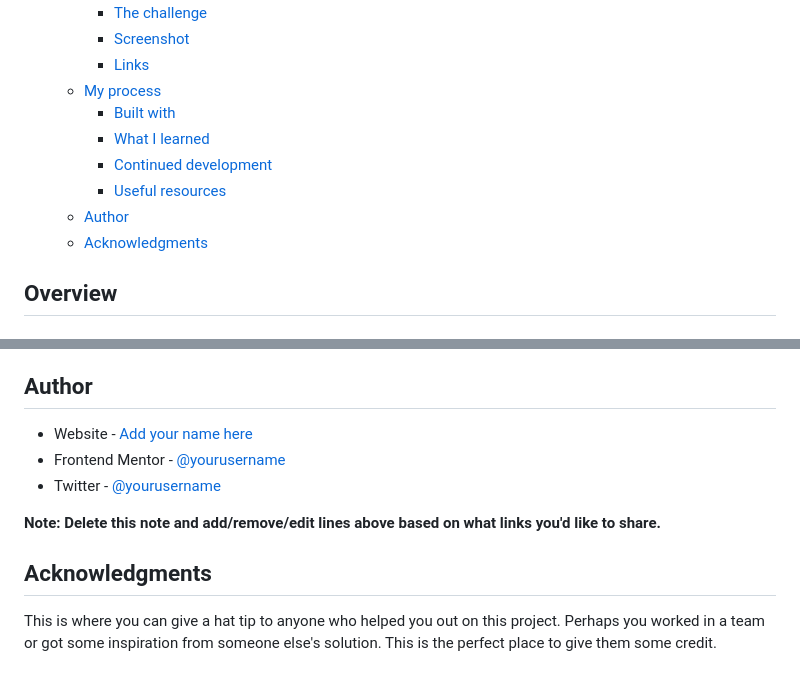
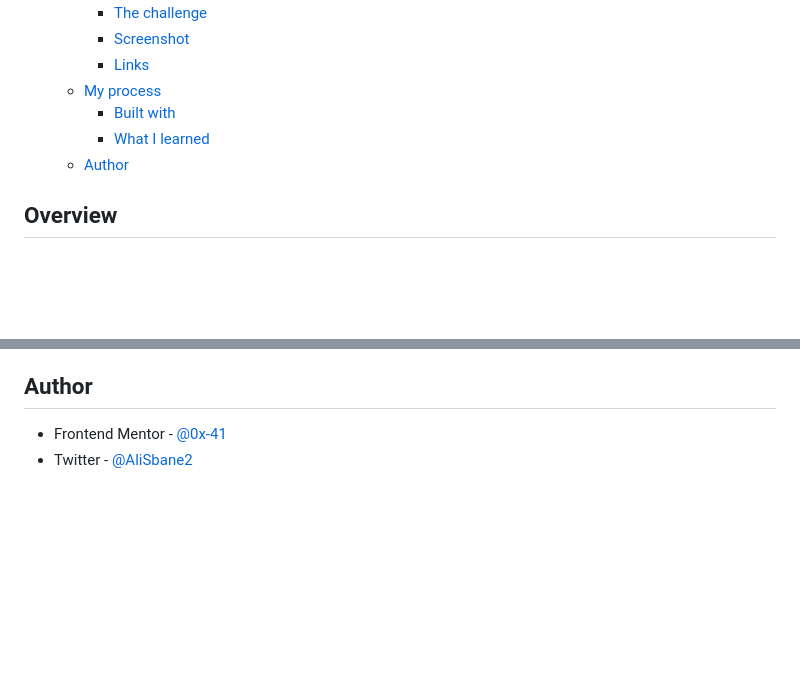
Before and after one commit to 0x41-li/intro-component-with-sign-up-form, a Markdown page: README.md, 2 parts joined by grey strips. Rendered like a GitHub page; blank space fills up the shorter version.

```diff
--- a/README.md
+++ b/README.md
@@ -13,10 +13,7 @@ This is a solution to the [Intro component with sign up form challenge on Fronte
   - [My process](#my-process)
     - [Built with](#built-with)
     - [What I learned](#what-i-learned)
-    - [Continued development](#continued-development)
-    - [Useful resources](#useful-resources)
   - [Author](#author)
-  - [Acknowledgments](#acknowledgments)
 
 
 ## Overview
@@ -102,12 +53,5 @@ Use this section to outline areas that you want to continue focusing on in futur
 
 ## Author
 
-- Website - [Add your name here](https://www.your-site.com)
-- Frontend Mentor - [@yourusername](https://www.frontendmentor.io/profile/yourusername)
-- Twitter - [@yourusername](https://www.twitter.com/yourusername)
-
-**Note: Delete this note and add/remove/edit lines above based on what links you'd like to share.**
-
-## Acknowledgments
-
-This is where you can give a hat tip to anyone who helped you out on this project. Perhaps you worked in a team or got some inspiration from someone else's solution. This is the perfect place to give them some credit.
+- Frontend Mentor - [@0x-41](https://www.frontendmentor.io/profile/0x-41)
+- Twitter - [@AliSbane2](https://www.twitter.com/AliSbane2)
```
Also changed, not shown: other parts of README.md (+4 -50 lines), README-template.md (deleted, +0 -114 lines), screenshot.png (added), 4 other files.
